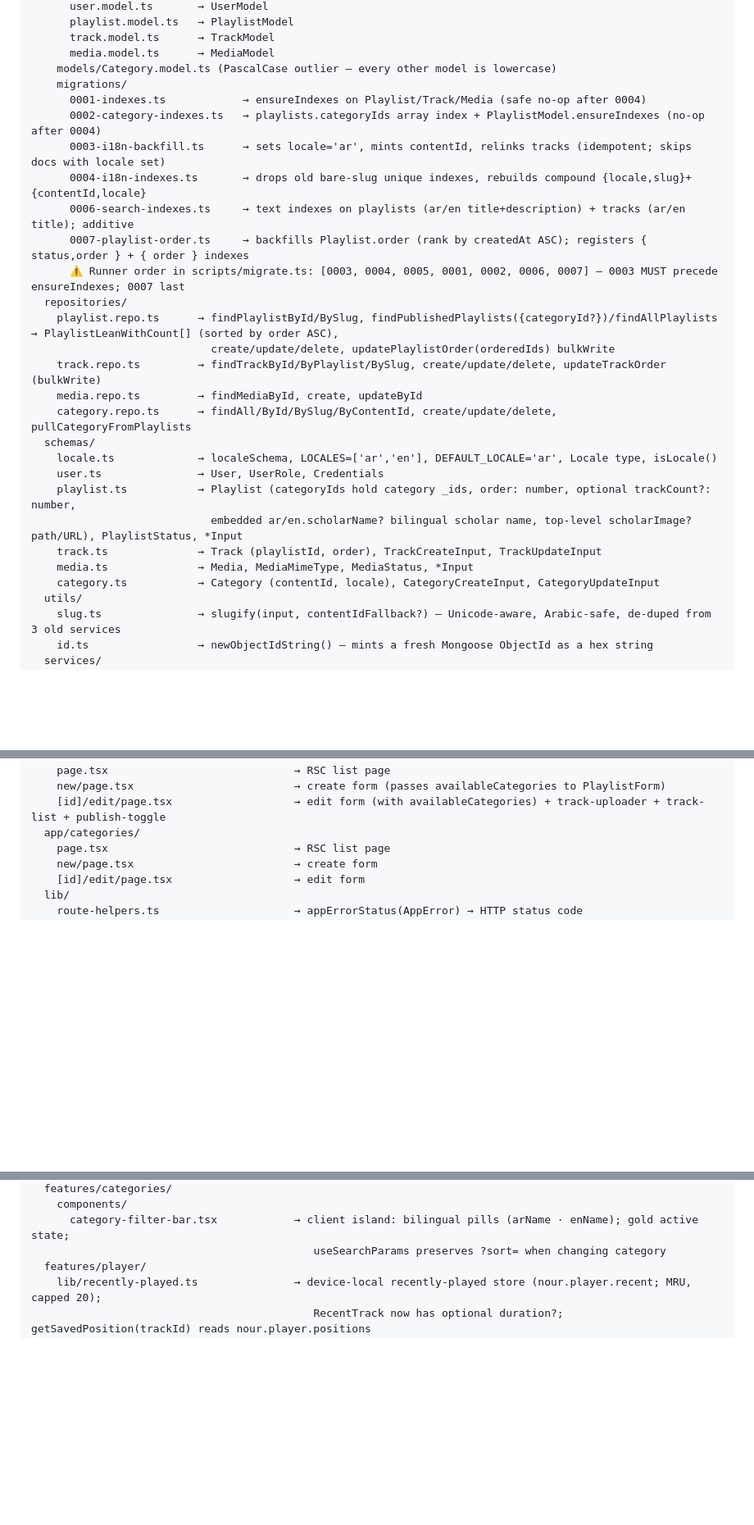
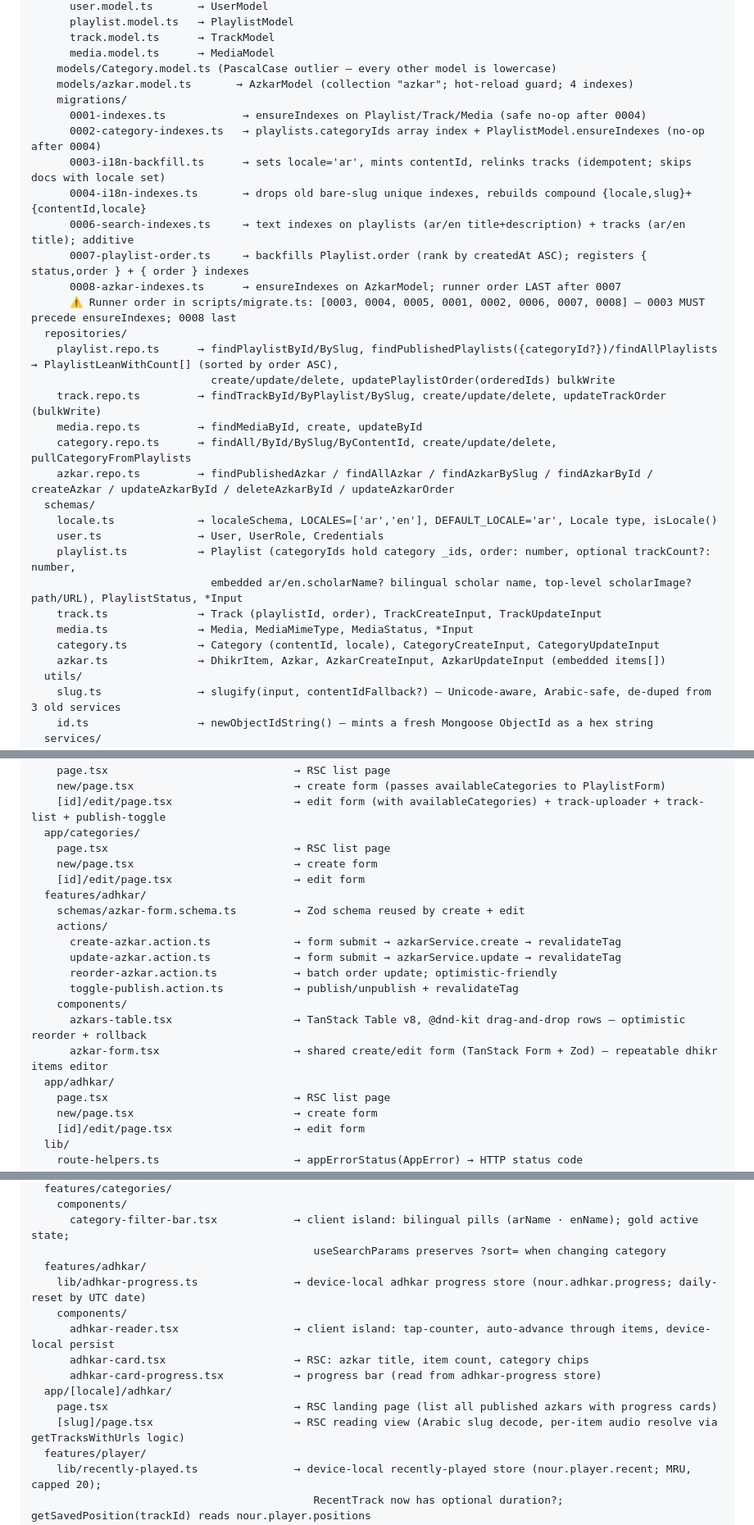
Before and after one commit to AhmedMuhammedElsaid/Nour-Platform, a Markdown page: APP_CONTEXT.md, 3 parts joined by grey strips. Shown at 82% size. Drawn GitHub-style; blank space fills up the shorter version.

Commit message:
[AhmedMuhammedElsaid][docs]: record Adhkar vertical in APP_CONTEXT
Co-Authored-By: Claude Haiku 4.5 <noreply@anthropic.com>

```diff
--- a/APP_CONTEXT.md
+++ b/APP_CONTEXT.md
@@ -102,6 +103,7 @@ packages/api/src/
       track.model.ts      → TrackModel
       media.model.ts      → MediaModel
     models/Category.model.ts (PascalCase outlier — every other model is lowercase)
+    models/azkar.model.ts       → AzkarModel (collection "azkar"; hot-reload guard; 4 indexes)
     migrations/
       0001-indexes.ts            → ensureIndexes on Playlist/Track/Media (safe no-op after 0004)
       0002-category-indexes.ts   → playlists.categoryIds array index + PlaylistModel.ensureIndexes (no-op after 0004)
@@ -109,13 +111,15 @@ packages/api/src/
       0004-i18n-indexes.ts       → drops old bare-slug unique indexes, rebuilds compound {locale,slug}+{contentId,locale}
       0006-search-indexes.ts     → text indexes on playlists (ar/en title+description) + tracks (ar/en title); additive
       0007-playlist-order.ts     → backfills Playlist.order (rank by createdAt ASC); registers { status,order } + { order } indexes
-      ⚠️ Runner order in scripts/migrate.ts: [0003, 0004, 0005, 0001, 0002, 0006, 0007] — 0003 MUST precede ensureIndexes; 0007 last
+      0008-azkar-indexes.ts      → ensureIndexes on AzkarModel; runner order LAST after 0007
+      ⚠️ Runner order in scripts/migrate.ts: [0003, 0004, 0005, 0001, 0002, 0006, 0007, 0008] — 0003 MUST precede ensureIndexes; 0008 last
   repositories/
     playlist.repo.ts      → findPlaylistById/BySlug, findPublishedPlaylists({categoryId?})/findAllPlaylists → PlaylistLeanWithCount[] (sorted by order ASC),
                             create/update/delete, updatePlaylistOrder(orderedIds) bulkWrite
     track.repo.ts         → findTrackById/ByPlaylist/BySlug, create/update/delete, updateTrackOrder (bulkWrite)
     media.repo.ts         → findMediaById, create, updateById
     category.repo.ts      → findAll/ById/BySlug/ByContentId, create/update/delete, pullCategoryFromPlaylists
+    azkar.repo.ts         → findPublishedAzkar / findAllAzkar / findAzkarBySlug / findAzkarById / createAzkar / updateAzkarById / deleteAzkarById / updateAzkarOrder
   schemas/
     locale.ts             → localeSchema, LOCALES=['ar','en'], DEFAULT_LOCALE='ar', Locale type, isLocale()
     user.ts               → User, UserRole, Credentials
@@ -124,6 +128,7 @@ packages/api/src/
     track.ts              → Track (playlistId, order), TrackCreateInput, TrackUpdateInput
     media.ts              → Media, MediaMimeType, MediaStatus, *Input
     category.ts           → Category (contentId, locale), CategoryCreateInput, CategoryUpdateInput
+    azkar.ts              → DhikrItem, Azkar, AzkarCreateInput, AzkarUpdateInput (embedded items[])
   utils/
     slug.ts               → slugify(input, contentIdFallback?) — Unicode-aware, Arabic-safe, de-duped from 3 old services
     id.ts                 → newObjectIdString() — mints a fresh Mongoose ObjectId as a hex string
@@ -221,6 +228,20 @@ apps/admin/
     new/page.tsx                         → create form (passes availableCategories to PlaylistForm)
     [id]/edit/page.tsx                   → edit form (with availableCategories) + track-uploader + track-list + publish-toggle
   app/categories/
+    page.tsx                             → RSC list page
+    new/page.tsx                         → create form
+    [id]/edit/page.tsx                   → edit form
+  features/adhkar/
+    schemas/azkar-form.schema.ts         → Zod schema reused by create + edit
+    actions/
+      create-azkar.action.ts             → form submit → azkarService.create → revalidateTag
+      update-azkar.action.ts             → form submit → azkarService.update → revalidateTag
+      reorder-azkar.action.ts            → batch order update; optimistic-friendly
+      toggle-publish.action.ts           → publish/unpublish + revalidateTag
+    components/
+      azkars-table.tsx                   → TanStack Table v8, @dnd-kit drag-and-drop rows — optimistic reorder + rollback
+      azkar-form.tsx                     → shared create/edit form (TanStack Form + Zod) — repeatable dhikr items editor
+  app/adhkar/
     page.tsx                             → RSC list page
     new/page.tsx                         → create form
     [id]/edit/page.tsx                   → edit form
@@ -304,6 +325,15 @@ apps/web/
     components/
       category-filter-bar.tsx            → client island: bilingual pills (arName · enName); gold active state;
                                             useSearchParams preserves ?sort= when changing category
+  features/adhkar/
+    lib/adhkar-progress.ts               → device-local adhkar progress store (nour.adhkar.progress; daily-reset by UTC date)
+    components/
+      adhkar-reader.tsx                  → client island: tap-counter, auto-advance through items, device-local persist
+      adhkar-card.tsx                    → RSC: azkar title, item count, category chips
+      adhkar-card-progress.tsx           → progress bar (read from adhkar-progress store)
+  app/[locale]/adhkar/
+    page.tsx                             → RSC landing page (list all published azkars with progress cards)
+    [slug]/page.tsx                      → RSC reading view (Arabic slug decode, per-item audio resolve via getTracksWithUrls logic)
   features/player/
     lib/recently-played.ts               → device-local recently-played store (nour.player.recent; MRU, capped 20);
                                             RecentTrack now has optional duration?; getSavedPosition(trackId) reads nour.player.positions
```
Also changed, not shown: other parts of APP_CONTEXT.md (+8 -4 lines).
